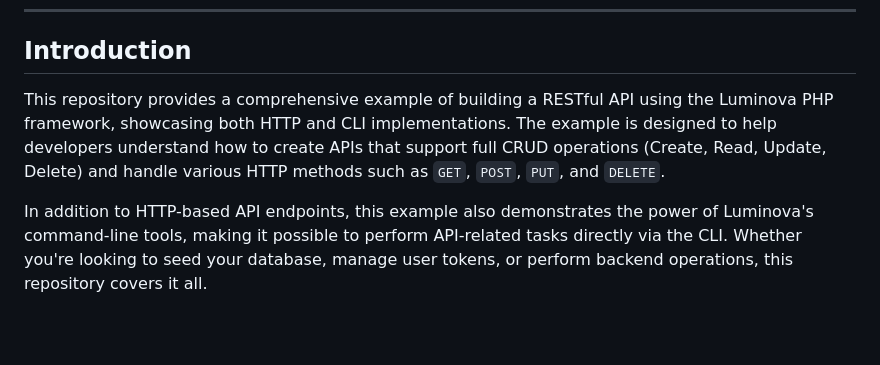
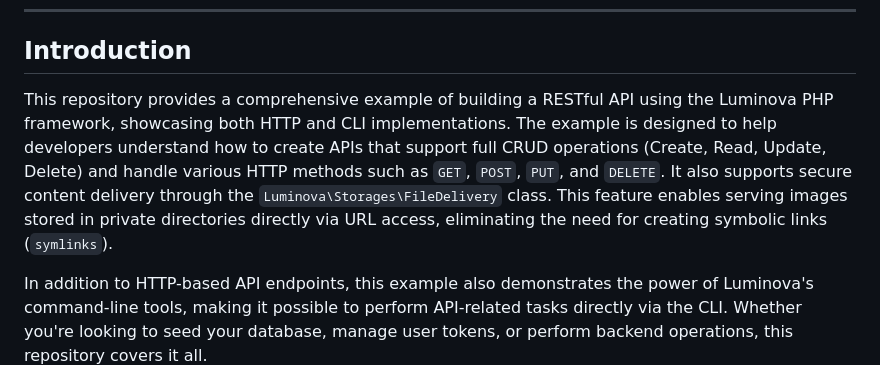
Before and after one commit to luminovang/luminova-rest-api-example, a Markdown page: README.md, the part around the change. GitHub-like rendering; blank space fills up the shorter version.

```diff
--- a/README.md
+++ b/README.md
@@ -6,7 +6,7 @@
 
 ## Introduction
 
-This repository provides a comprehensive example of building a RESTful API using the Luminova PHP framework, showcasing both HTTP and CLI implementations. The example is designed to help developers understand how to create APIs that support full CRUD operations (Create, Read, Update, Delete) and handle various HTTP methods such as `GET`, `POST`, `PUT`, and `DELETE`.
+This repository provides a comprehensive example of building a RESTful API using the Luminova PHP framework, showcasing both HTTP and CLI implementations. The example is designed to help developers understand how to create APIs that support full CRUD operations (Create, Read, Update, Delete) and handle various HTTP methods such as `GET`, `POST`, `PUT`, and `DELETE`. It also supports secure content delivery through the `Luminova\Storages\FileDelivery` class. This feature enables serving images stored in private directories directly via URL access, eliminating the need for creating symbolic links (`symlinks`).
 
 In addition to HTTP-based API endpoints, this example also demonstrates the power of Luminova's command-line tools, making it possible to perform API-related tasks directly via the CLI. Whether you're looking to seed your database, manage user tokens, or perform backend operations, this repository covers it all.
 
```
